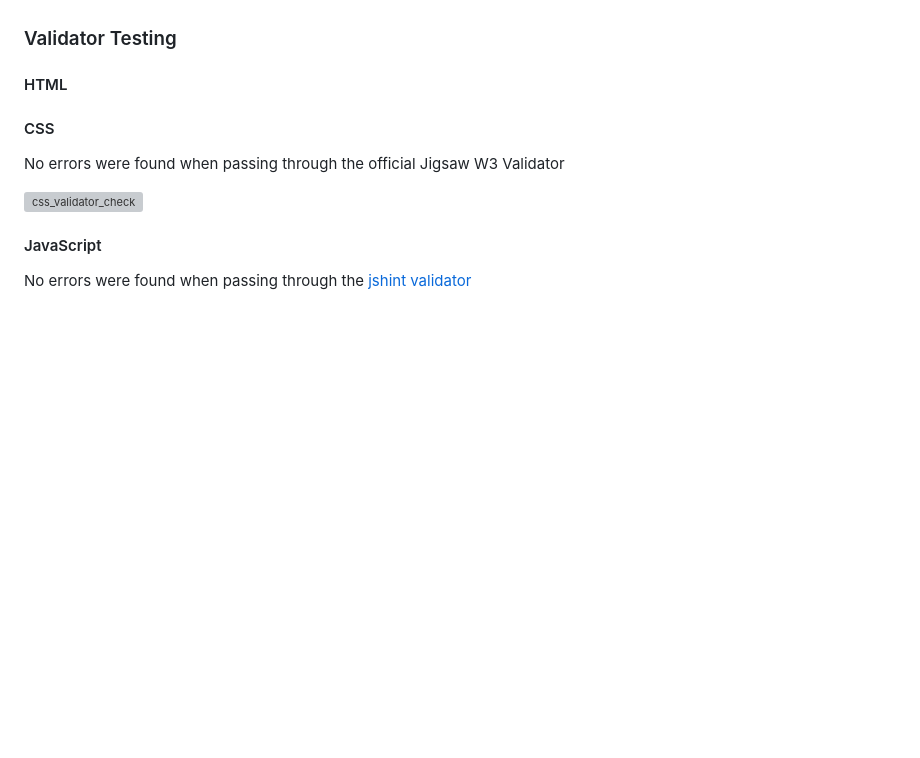
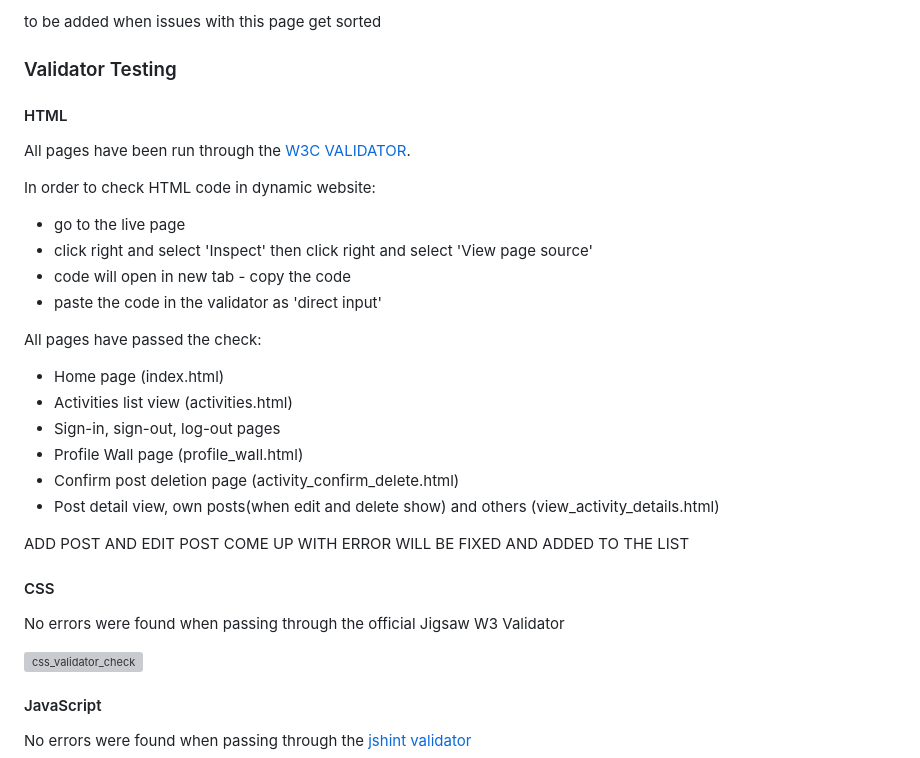
Before and after one commit to AsiaWi/fun_and_games, a Markdown page: README.md, the part around the change printed below. GitHub-like rendering; blank space fills up the shorter version; grey boxes are pictures that could not be loaded.

```diff
--- a/README.md
+++ b/README.md
@@ -596,7 +609,28 @@ Each page checked with the help of WAVE Accessibility tool (https://wave.webaim.
+to be added when issues with this page get sorted
+
 
 ### Validator Testing
 
 #### HTML
+
+All pages have been run through the [W3C VALIDATOR](https://validator.w3.org/).
+
+In order to check HTML code in dynamic website:
+
+* go to the live page
+* click right and select 'Inspect' then click right and select 'View page source'
+* code will open in new tab - copy the code
+* paste the code in the validator as 'direct input'
+
+All pages have passed the check:
+* Home page (index.html)
+* Activities list view (activities.html)
+* Sign-in, sign-out, log-out pages
+* Profile Wall page (profile_wall.html)
+* Confirm post deletion page (activity_confirm_delete.html)
+* Post detail view, own posts(when edit and delete show) and others (view_activity_details.html)
+
+ADD POST AND EDIT POST COME UP WITH ERROR WILL BE FIXED AND ADDED TO THE LIST
 
 #### CSS
 
```
Also changed, not shown: other parts of README.md (+14 -1 lines), docs/readme_img/lighthouse_desktop_activities_list_view.png (added), docs/readme_img/lighthouse_desktop_view_post_details.png (added), docs/readme_img/lighthouse_mobile_activities_list_view.png (added), docs/readme_img/lighthouse_mobile_view_post_details.png (added).
